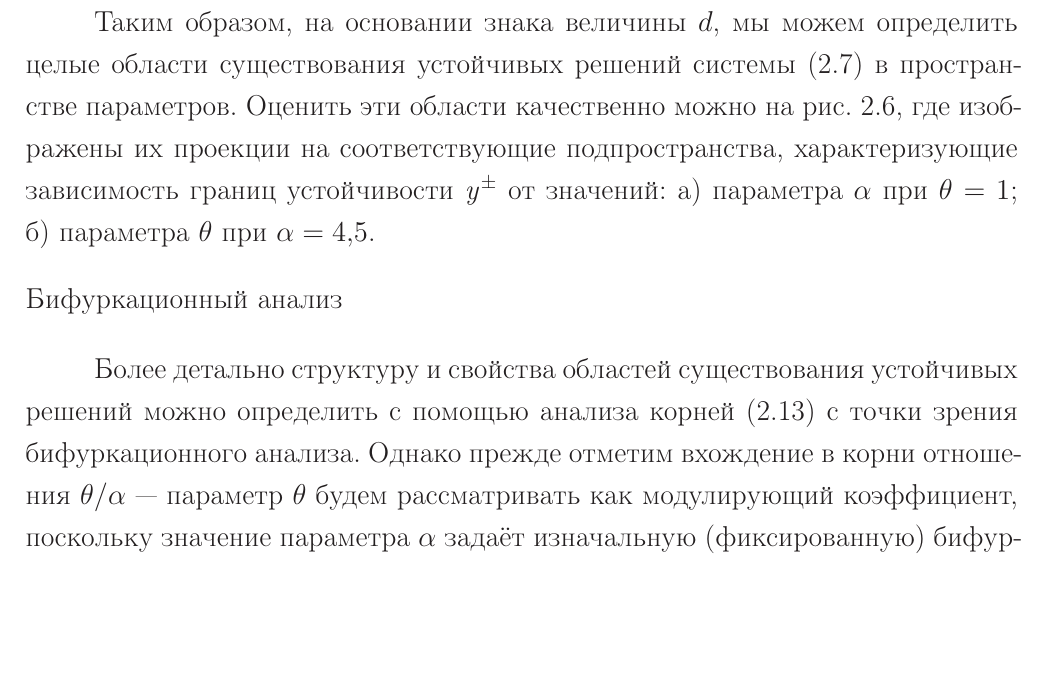
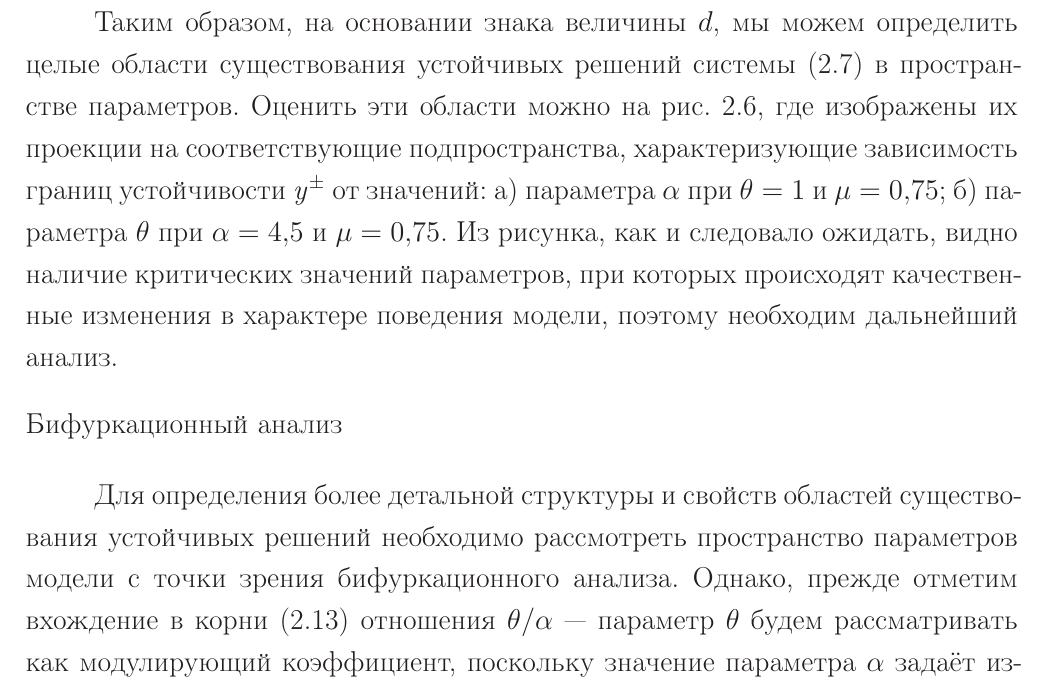
Before and after one commit to Koheiru/Dissertation, a LaTeX thesis (thesis.tex, which reads thesis/part2.tex): part of page 19 of 58, cut so that both start at the same text, the shorter picture padded with empty space. Compiled offline with pdfLaTeX; a LaTeX package or settings file that is missing is left out.

Commit message:
Sigmoidal model analysis part changed (part 13: equilibrium areas).

```diff
--- a/thesis/part2.tex
+++ b/thesis/part2.tex
@@ -208,12 +208,12 @@
 Отметим, что включение точки $\scalar{y}^{\sim}$ в область устойчивых решений при $d = 0$, так же как и выключение точек $\left\{\scalar{y}^{+}, \scalar{y}^{-}\right\}$ при $d > 0$, можно определить, рассмотрев их на графиках решения. В первом случае (\seefigure~\ref{fig:analysis_sigm_bound_points}а) устойчивость точки равновесия $\scalar{y}^{*} = \scalar{y}^{\sim}$ является результатом того, что в её окрестности градиент $\nabla\scalar{y}$, пропорциональный по величине и знаку $F(\scalar{y})$, будет направлять траекторию системы к ней, хотя скорость сходимости при этом будет крайне медленной в виду пологости функции $F(\scalar{y})$ в окрестности точки $\scalar{y}^{\sim}$. Во втором случае (\seefigure~\ref{fig:analysis_sigm_bound_points}б) в правой полуокрестности точки равновесия $\scalar{y}^{*} = \scalar{y}^{+}$ градиент $\nabla\scalar{y}$ уводит траекторию системы от неё, а в левой полуокрестности --- направляет к ней, но при условии, что величина градиента не позволит значению переменной $\scalar{y}$ оказаться в области $\left(\scalar{y}^{+}; 1\right]$, иначе градиент снова будет уводить траекторию от данной точки равновесия. Для точки $\scalar{y}^{*} = \scalar{y}^{-}$ ситуация симметрична, поэтому в дальнейшем без потери общности в рассуждениях мы будем подразумевать неустойчивость решений $\scalar{y}^{*} = \left\{\scalar{y}^{+}, \scalar{y}^{-}\right\}$.
 \IncludeFigure[ht]{analysis_sigm_bound_points}{Определение устойчивости пограничных точек $\scalar{y}^{\sim}$ и $\scalar{y}^{+}$, для которых $F^{\prime}(\scalar{y}) = 0$, по градиенту $\nabla\scalar{y}$ в точках их окрестности.}
 
-Таким образом, на основании знака величины $d$, мы можем определить целые области существования устойчивых решений системы~\eqref{eq:simple_microensemble_model} в пространстве параметров. Оценить эти области качественно можно \onfigure~\ref{fig:analysis_sigm_equilibrium_areas}, где изображены их проекции на соответствующие подпространства, характеризующие зависимость границ устойчивости $\scalar{y}^{\pm}$ от значений: а)~параметра $\alpha$ при $\theta = 1$; б)~параметра $\theta$ при $\alpha = 4,5$.
+Таким образом, на основании знака величины $d$, мы можем определить целые области существования устойчивых решений системы~\eqref{eq:simple_microensemble_model} в пространстве параметров. Оценить эти области можно \onfigure~\ref{fig:analysis_sigm_equilibrium_areas}, где изображены их проекции на соответствующие подпространства, характеризующие зависимость границ устойчивости $\scalar{y}^{\pm}$ от значений: а)~параметра $\alpha$ при $\theta = 1$ и $\mu = 0,75$; б)~параметра $\theta$ при $\alpha = 4,5$ и $\mu = 0,75$. Из рисунка, как и следовало ожидать, видно наличие критических значений параметров, при которых происходят качественные изменения в характере поведения модели, поэтому необходим дальнейший анализ.
 \IncludeFigure[ht]{analysis_sigm_equilibrium_areas}{Зависимость областей существования устойчивых (без штриховки) и неустойчивых (с диагональной штриховкой) решений системы ~\eqref{eq:simple_microensemble_model} относительно значений: а)~параметра $\alpha$; б)~параметра $\theta$.}
 
 \subsubsection{Бифуркационный анализ}
 
-Более детально структуру и свойства областей существования устойчивых решений можно определить с помощью анализа корней~\eqref{eq:sigm_stability_bounds_y} с точки зрения бифуркационного анализа. Однако прежде отметим вхождение в корни отношения $\theta/\alpha$ --- параметр $\theta$ будем рассматривать как модулирующий коэффициент, поскольку значение параметра $\alpha$ задаёт изначальную (фиксированную) бифуркационную конфигурацию модели, которая затем в процессе функционирования будет меняться в соответствии с текущим значением параметра $\theta$. Поэтому в первую очередь мы рассмотрим влияние на модель параметра $\alpha$, а уже затем параметра $\theta$.
+Для определения более детальной структуры и свойств областей существования устойчивых решений необходимо рассмотреть пространство параметров модели с точки зрения бифуркационного анализа. Однако, прежде отметим вхождение в корни~\eqref{eq:sigm_stability_bounds_y} отношения $\theta/\alpha$ --- параметр $\theta$ будем рассматривать как модулирующий коэффициент, поскольку значение параметра $\alpha$ задаёт изначальную (фиксированную) бифуркационную конфигурацию модели, которая затем в процессе функционирования будет меняться в соответствии с текущим значением параметра $\theta$. Поэтому в первую очередь мы рассмотрим влияние на модель параметра $\alpha$, а уже затем параметра $\theta$.
 
 Как показано \onfigure~\ref{fig:analysis_sigm_bifurcations}а, в модели наблюдается бифуркация типа суперкритическая \inquotes{вилка}: при монотонном возрастании значения параметра $\alpha$ точка устойчивого равновесия преобразуется в точку неустойчивого равновесия, порождая при этом две новых устойчивых точки (\onfigure~\ref{fig:analysis_sigm_bifurcations}б пунктиром обозначены соответствующие при этом значения параметра $i$, обеспечивающие симметрию \inquotes{вилки}). Это происходит благодаря тому, что кривая решений $F(\scalar{y})$ теряет монотонность и приобретает $s$-образную складку (\seefigure~\ref{fig:analysis_sigm_stability}в) --- в этом случае точка бифуркации соответствует условию возникновения двух вещественных корней в~\eqref{eq:sigm_stability_bounds_y}, которое определяется равенством $0,25 - \mu \theta / \alpha = 0$. Таким образом, точкой бифуркации будет:
 \begin{equation}
```
